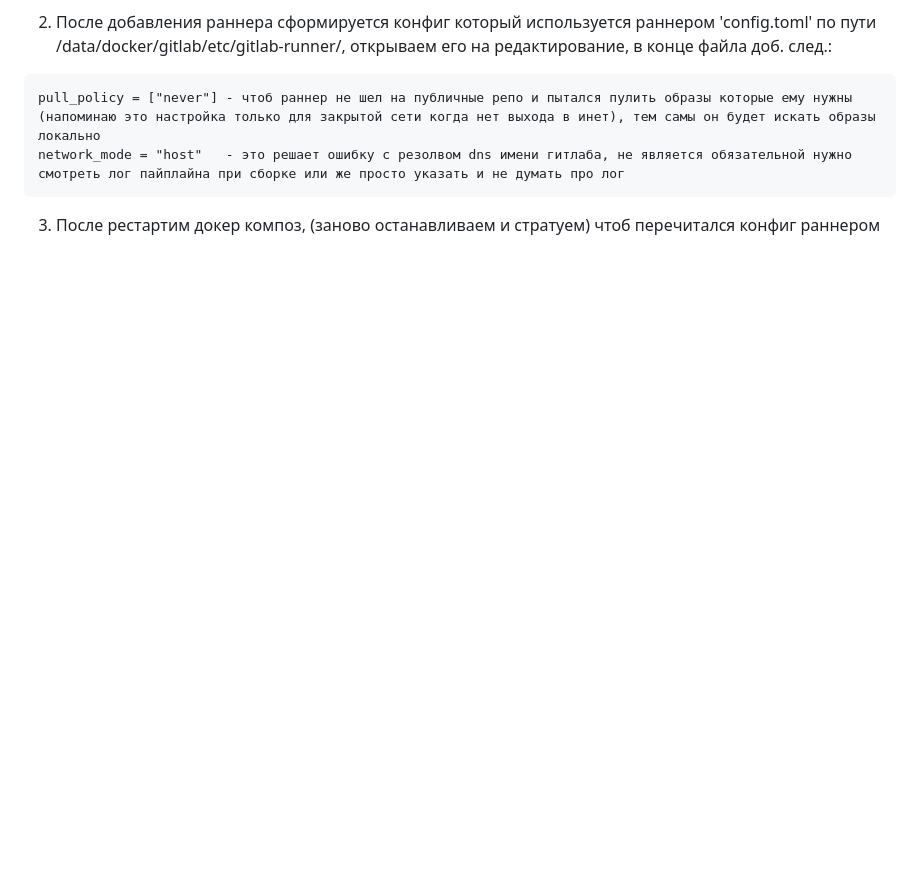
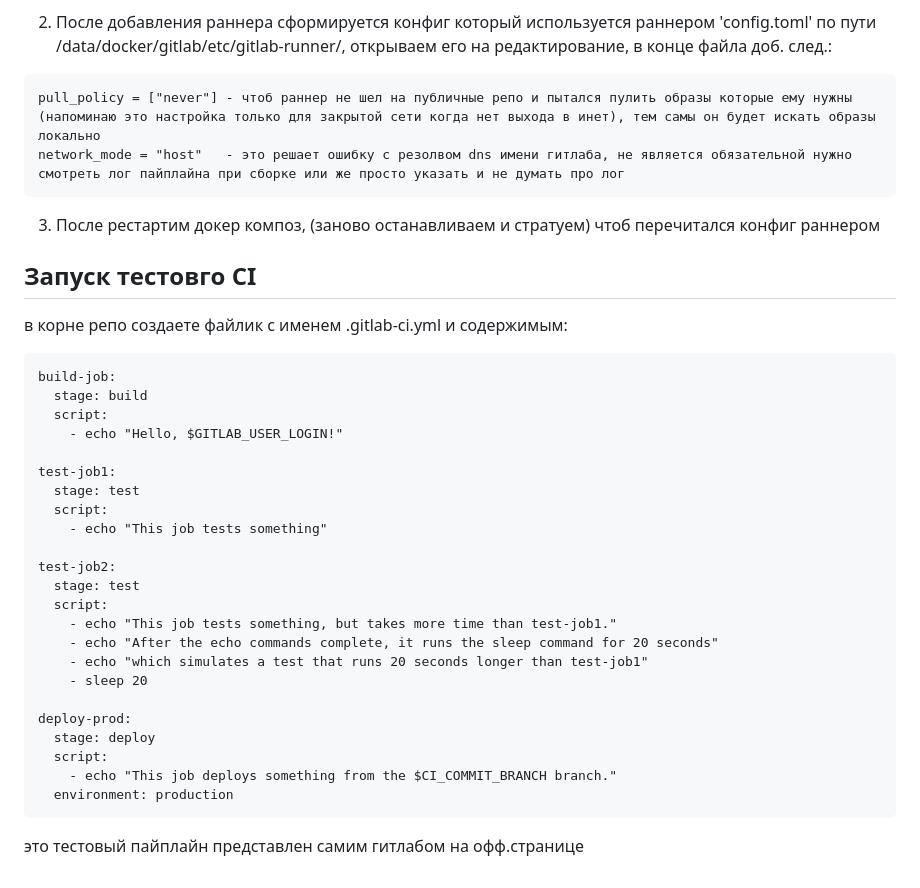
Before and after one commit to arklucis/CI-CD, a Markdown page: Gitlab/README.md, the part around the change. GitHub-like rendering; blank space fills up the shorter version.

````diff
--- a/Gitlab/README.md
+++ b/Gitlab/README.md
@@ -42,3 +42,32 @@ pull_policy = ["never"] - чтоб раннер не шел на публичн
 network_mode = "host"   - это решает ошибку с резолвом dns имени гитлаба, не является обязательной нужно смотреть лог пайплайна при сборке или же просто указать и не думать про лог
 ```
 3. После рестартим докер композ, (заново останавливаем и стратуем) чтоб перечитался конфиг раннером
+
+## Запуск тестовго CI
+в корне репо создаете файлик с именем .gitlab-ci.yml и содержимым:
+```
+build-job:
+  stage: build
+  script:
+    - echo "Hello, $GITLAB_USER_LOGIN!"
+
+test-job1:
+  stage: test
+  script:
+    - echo "This job tests something"
+
+test-job2:
+  stage: test
+  script:
+    - echo "This job tests something, but takes more time than test-job1."
+    - echo "After the echo commands complete, it runs the sleep command for 20 seconds"
+    - echo "which simulates a test that runs 20 seconds longer than test-job1"
+    - sleep 20
+
+deploy-prod:
+  stage: deploy
+  script:
+    - echo "This job deploys something from the $CI_COMMIT_BRANCH branch."
+  environment: production
+```
+это тестовый пайплайн представлен самим  гитлабом на офф.странице
````
